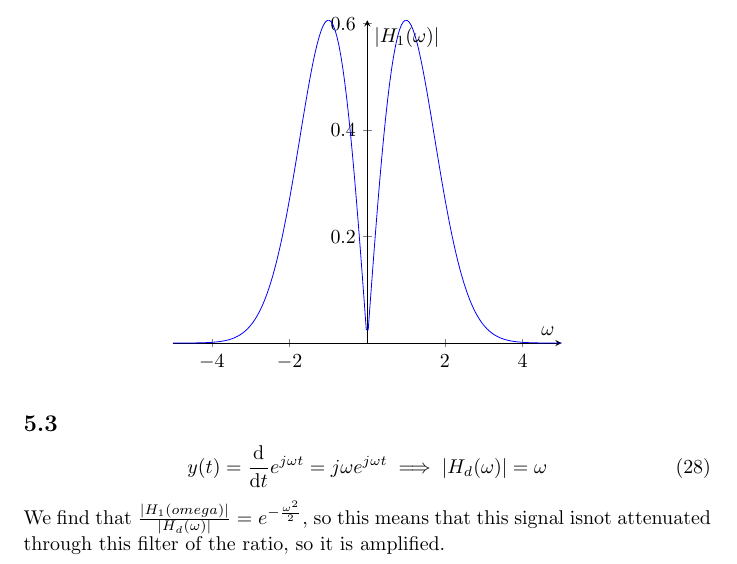
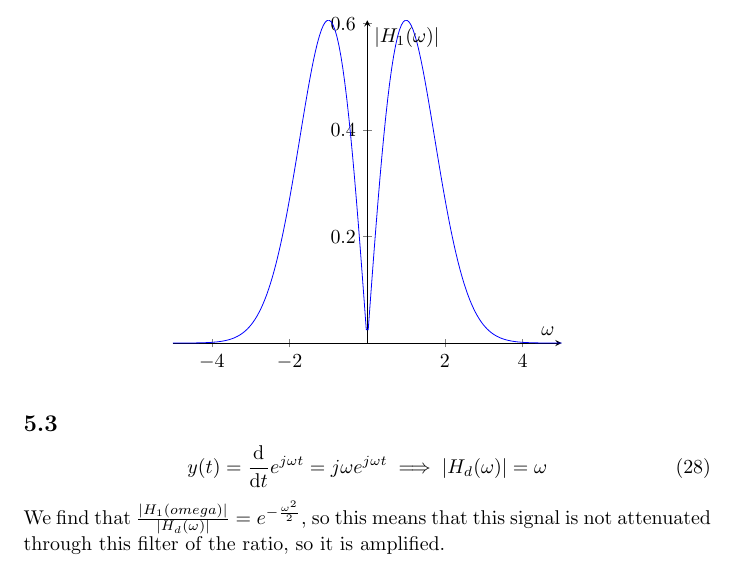
Before and after one commit to bdngo/ee-120, a LaTeX problem sheet (hw07/hw07.tex): part of page 4 of 4, cut so that both start at the same text. Compiled offline with pdfLaTeX; a LaTeX package or settings file that is missing is left out.

Commit message:
fix typos

```diff
--- a/hw07/hw07.tex
+++ b/hw07/hw07.tex
@@ -239,6 +239,6 @@ Setting the two equal to each other gives us that \(H(\omega) = \frac{B(\omega)}
 \begin{equation}
     y(t) = \dv{t} e^{j \omega t} = j\omega e^{j \omega t} \implies |H_d(\omega)| = \omega
 \end{equation}
-We find that \(\frac{|H_1(omega)|}{|H_d(\omega)|} = e^{-\frac{\omega^2}{2}}\), so this means that this signal isnot attenuated through this filter of the ratio, so it is amplified.
+We find that \(\frac{|H_1(omega)|}{|H_d(\omega)|} = e^{-\frac{\omega^2}{2}}\), so this means that this signal is not attenuated through this filter of the ratio, so it is amplified.
 
 \end{document}
```
Also changed, not shown: hw07/hw07.tex (2 more changed lines).
